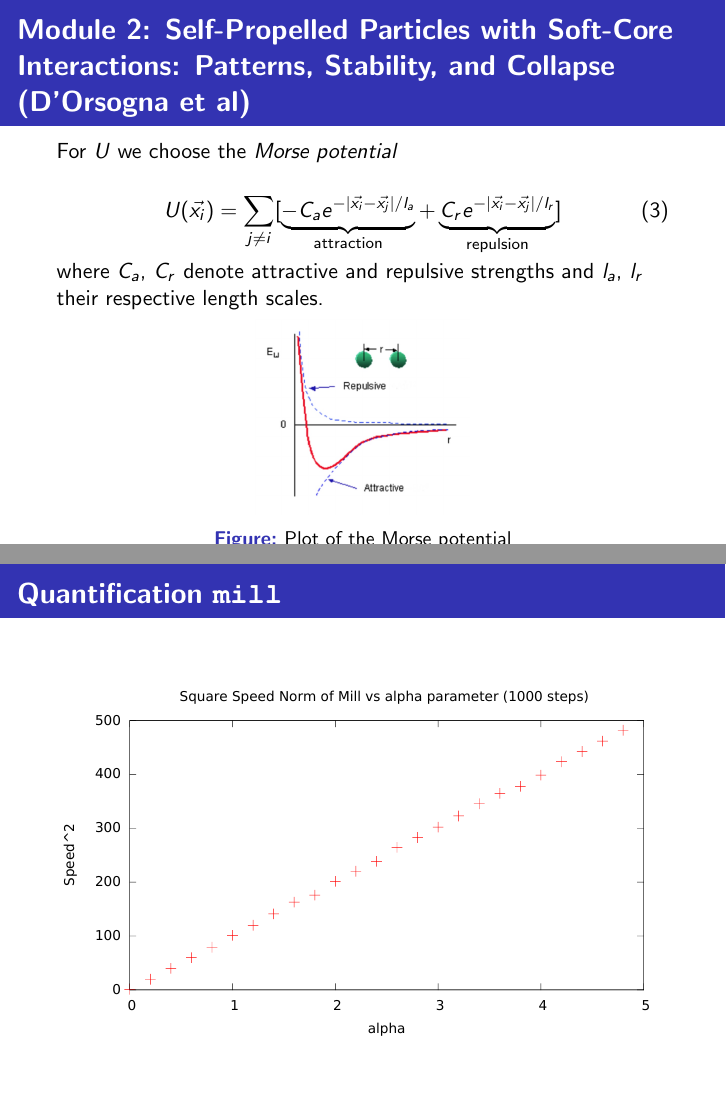
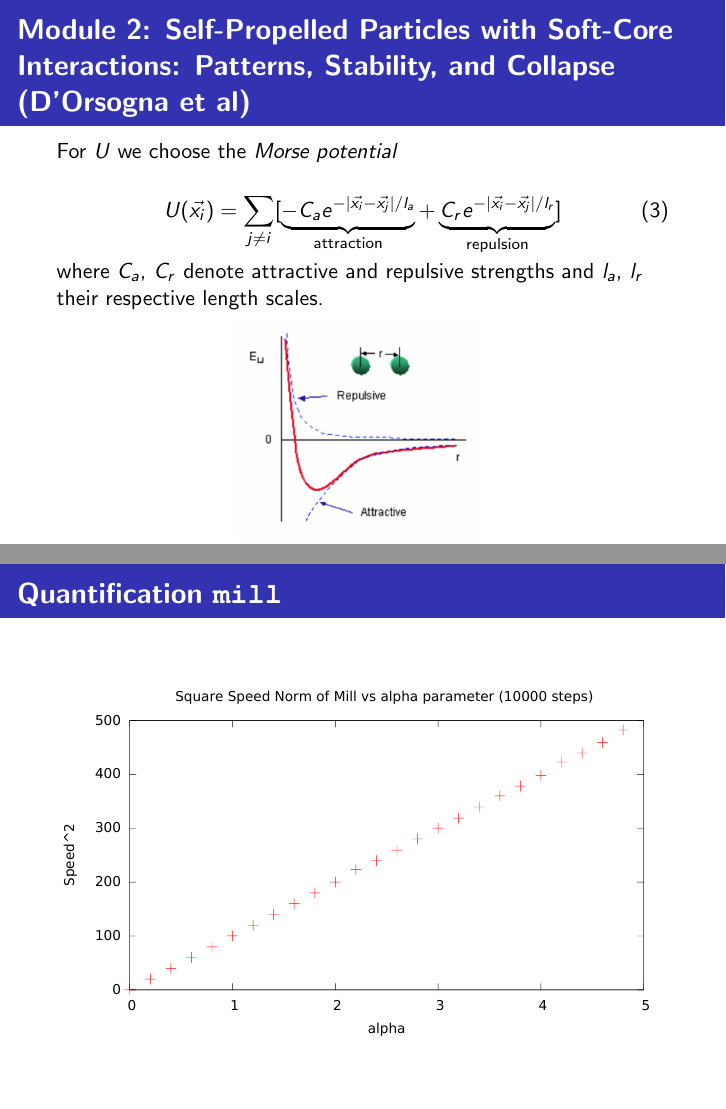
Before and after one commit to burfel/datascience, LaTeX slides (Presentation/pres-ds.tex): pages 13 and 24 of 33 before the commit and pages 13 and 24 of 32 after it, joined at a grey line. Compiled offline with pdfLaTeX.

Commit message:
TODO: Couzin2 quantification

```diff
--- a/Presentation/pres-ds.tex
+++ b/Presentation/pres-ds.tex
@@ -423,8 +423,8 @@ where \( C_{a}\), \( C_{r}\) denote attractive and repulsive strengths and \( l_
 
 
 \begin{figure}
-\includegraphics[width=.35\columnwidth]{./img/Morsepotential.jpg}
-\caption{Plot of the Morse potential}
+\includegraphics[width=.4\columnwidth]{./img/Morsepotential.jpg}
+%\caption{Plot of the Morse potential}
 \label{morsepotential}
 \end{figure}
 
@@ -593,12 +595,12 @@ where \( C_{a}\), \( C_{r}\) denote attractive and repulsive strengths and \( l_
 \end{frame}
 
 
-\begin{frame}
-	\frametitle{Quantification \texttt{mill}}
-	\begin{figure}[H]
-		\includegraphics[width=1. \columnwidth]{../plots/mill_II_square_alpha_1000.pdf}
-	\end{figure}
-\end{frame}
+%\begin{frame}
+%	\frametitle{Quantification \texttt{mill}}
+%	\begin{figure}[H]
+%		\includegraphics[width=1. \columnwidth]{../plots/mill_II_square_alpha_1000.pdf}
+%	\end{figure}
+%\end{frame}
 
 \begin{frame}
 	\frametitle{Quantification \texttt{mill}}
```
Also changed, not shown: Presentation/pres-ds.pdf, Presentation/pres-ds.tex (2 more changed lines), 4 other files.
